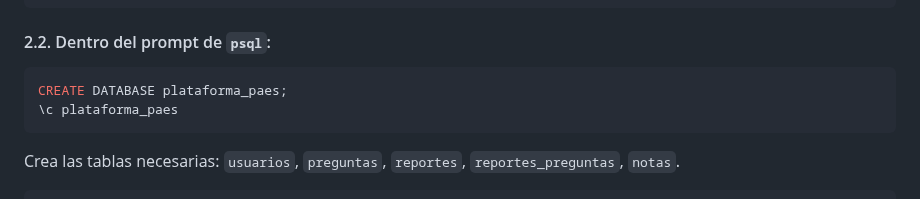
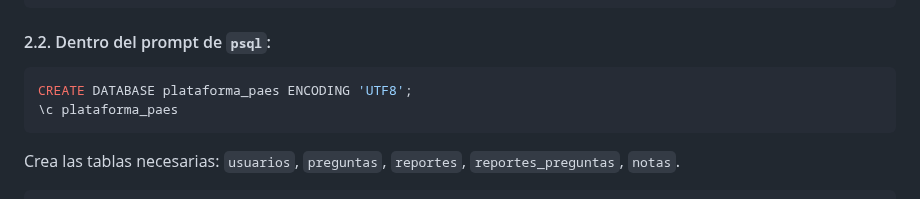
Before and after one commit to blitztanz/GRUPO06-2025-PROYINF, a Markdown page: README.md, the part around the change. Drawn GitHub-style.

````diff
--- a/README.md
+++ b/README.md
@@ -132,7 +132,7 @@ psql -h localhost -U postgres -d postgres
 #### 2.2. Dentro del prompt de `psql`:
 
 ```sql
-CREATE DATABASE plataforma_paes;
+CREATE DATABASE plataforma_paes ENCODING 'UTF8';
 \c plataforma_paes
 ```
 
````
